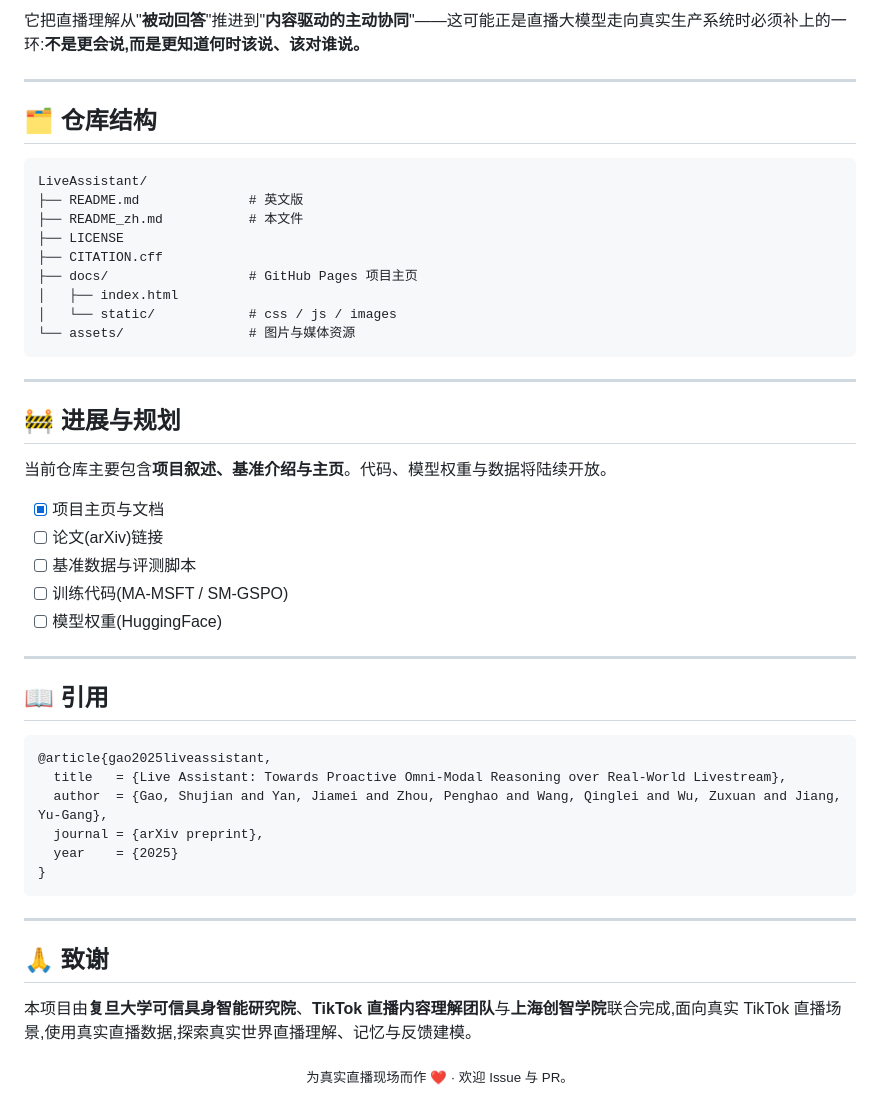
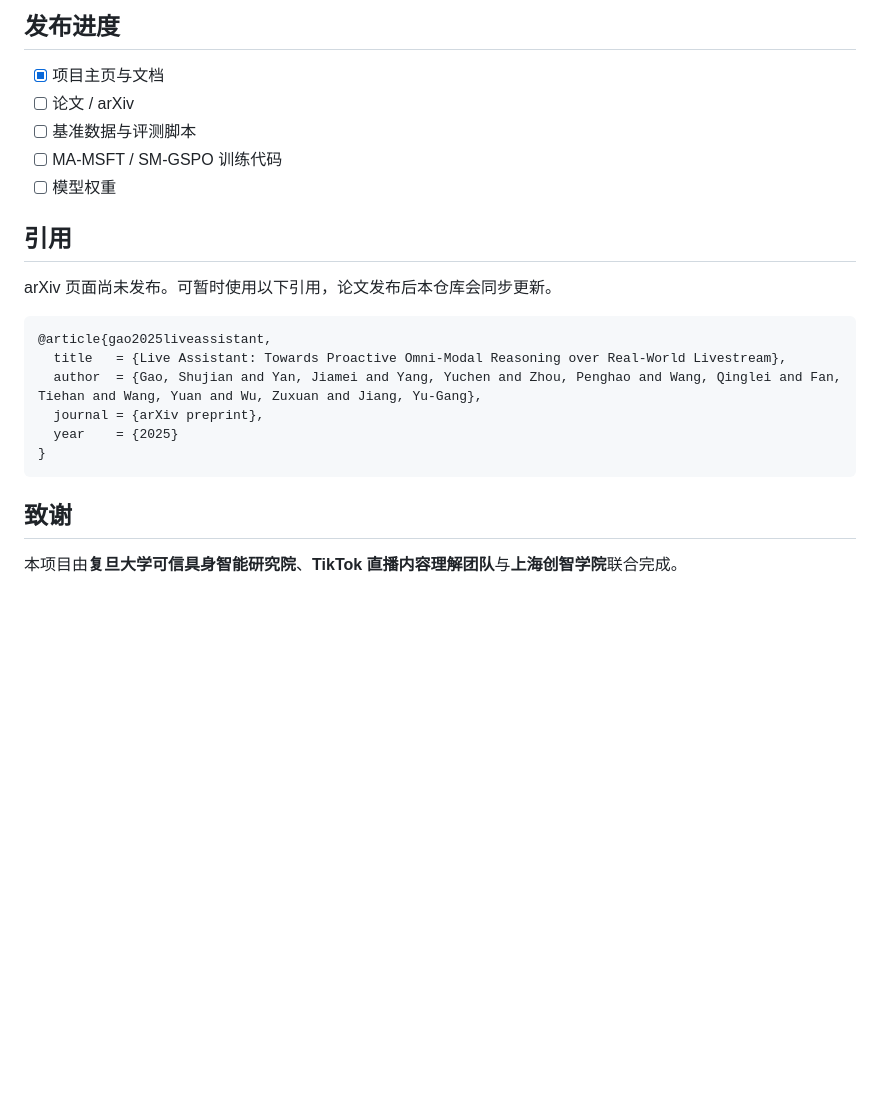
Before and after one commit to Daryl-GSJ/LiveAssistant, a Markdown page: README_zh.md, the part around one of its changes. Drawn GitHub-style; blank space fills up the shorter version.

````diff
--- a/README_zh.md
+++ b/README_zh.md
@@ -153,53 +144,25 @@ LiveAssistant 服务的从来不是一个人,而是整个直播现场里的所
 
-它把直播理解从"**被动回答**"推进到"**内容驱动的主动协同**"——这可能正是直播大模型走向真实生产系统时必须补上的一环:**不是更会说,而是更知道何时该说、该对谁说。**
-
----
-
-## 🗂️ 仓库结构
-
-```text
-LiveAssistant/
-├── README.md              # 英文版
-├── README_zh.md           # 本文件
-├── LICENSE
-├── CITATION.cff
-├── docs/                  # GitHub Pages 项目主页
-│   ├── index.html
-│   └── static/            # css / js / images
-└── assets/                # 图片与媒体资源
-```
-
----
-
-## 🚧 进展与规划
-
-当前仓库主要包含**项目叙述、基准介绍与主页**。代码、模型权重与数据将陆续开放。
+## 发布进度
 
 - [x] 项目主页与文档
-- [ ] 论文(arXiv)链接
+- [ ] 论文 / arXiv
 - [ ] 基准数据与评测脚本
-- [ ] 训练代码(MA-MSFT / SM-GSPO)
-- [ ] 模型权重(HuggingFace)
+- [ ] MA-MSFT / SM-GSPO 训练代码
+- [ ] 模型权重
 
----
+## 引用
 
-## 📖 引用
+arXiv 页面尚未发布。可暂时使用以下引用，论文发布后本仓库会同步更新。
 
 ```bibtex
 @article{gao2025liveassistant,
   title   = {Live Assistant: Towards Proactive Omni-Modal Reasoning over Real-World Livestream},
-  author  = {Gao, Shujian and Yan, Jiamei and Zhou, Penghao and Wang, Qinglei and Wu, Zuxuan and Jiang, Yu-Gang},
+  author  = {Gao, Shujian and Yan, Jiamei and Yang, Yuchen and Zhou, Penghao and Wang, Qinglei and Fan, Tiehan and Wang, Yuan and Wu, Zuxuan and Jiang, Yu-Gang},
   journal = {arXiv preprint},
   year    = {2025}
 }
 ```
 
----
+## 致谢
 
-## 🙏 致谢
-
-本项目由**复旦大学可信具身智能研究院**、**TikTok 直播内容理解团队**与**上海创智学院**联合完成,面向真实 TikTok 直播场景,使用真实直播数据,探索真实世界直播理解、记忆与反馈建模。
-
-<div align="center">
-<sub>为真实直播现场而作 ❤️ · 欢迎 Issue 与 PR。</sub>
-</div>
+本项目由**复旦大学可信具身智能研究院**、**TikTok 直播内容理解团队**与**上海创智学院**联合完成。
````
Also changed, not shown: other parts of README_zh.md (+92 -101 lines).
